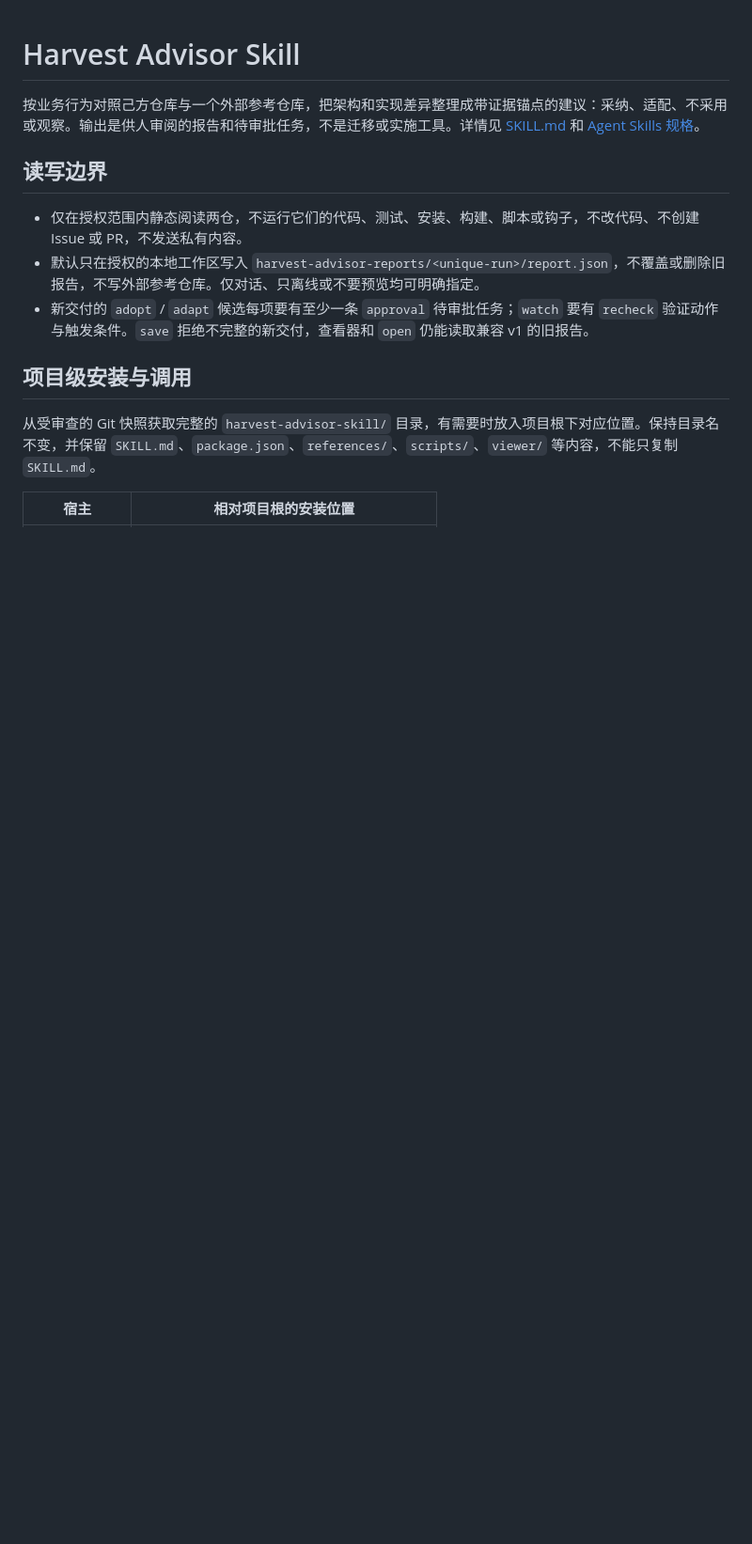
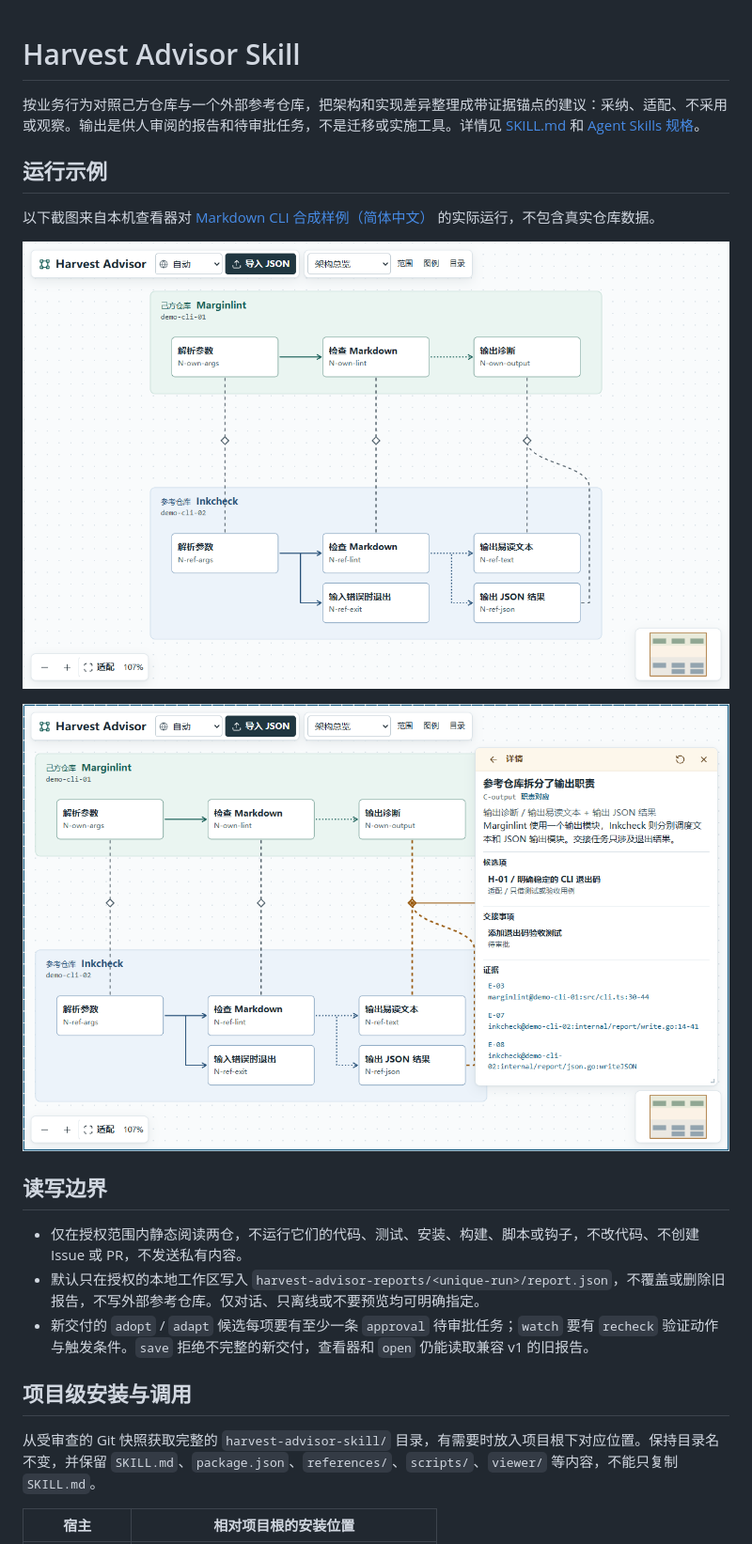
Before and after one commit to Yotaoer/harvest-advisor-skill, a Markdown page: README.md, the part around the change. Shown at 94% size. GitHub-like rendering; pictures changed too: docs/images/viewer-detail.png (added), docs/images/viewer-overview.png (added); blank space fills up the shorter version.

Commit message:
Show viewer screenshots in README

```diff
--- a/README.md
+++ b/README.md
@@ -1,6 +1,14 @@
 # Harvest Advisor Skill
 
 按业务行为对照己方仓库与一个外部参考仓库，把架构和实现差异整理成带证据锚点的建议：采纳、适配、不采用或观察。输出是供人审阅的报告和待审批任务，不是迁移或实施工具。详情见 [SKILL.md](SKILL.md) 和 [Agent Skills 规格](https://agentskills.io/specification)。
+
+## 运行示例
+
+以下截图来自本机查看器对 [Markdown CLI 合成样例（简体中文）](viewer/examples/markdown-cli.zh-Hans.json) 的实际运行，不包含真实仓库数据。
+
+![虚构的 Marginlint 与 Inkcheck 双仓架构总览，展示输入、检查和输出职责的对应关系](docs/images/viewer-overview.png)
+
+![点开输出职责差异后的详情，显示退出码适配建议、双方证据和待审批的验收测试](docs/images/viewer-detail.png)
 
 ## 读写边界
 
```
